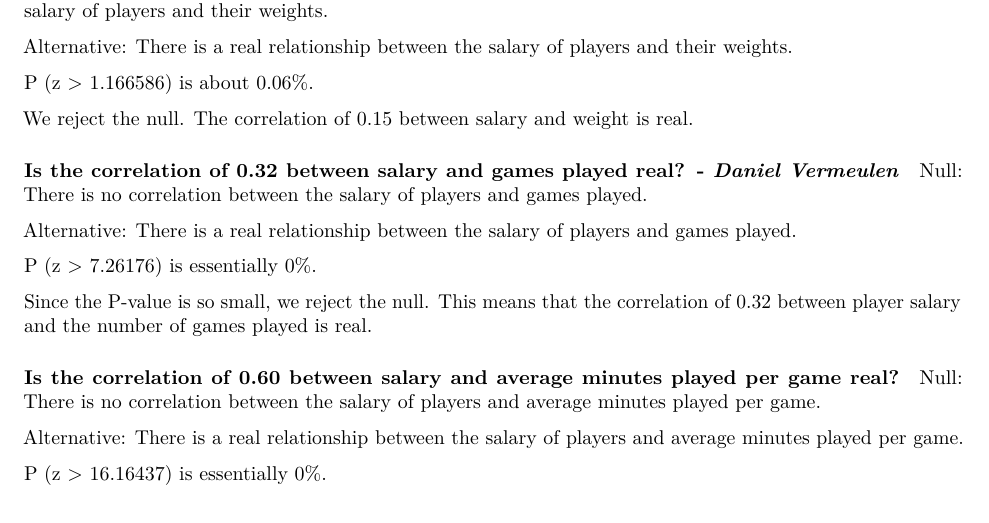
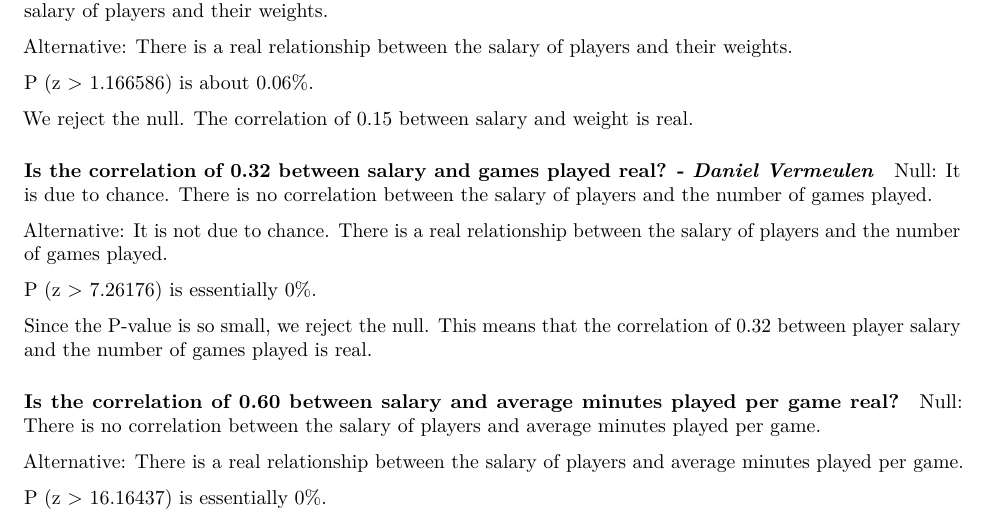
Before and after one commit to colinfitzgerald328/stat20finalproject, an R Markdown document (StatsFinalProject.Rmd): part of page 3 of 5, cut so that both start at the same text. Rendered offline with R 4.5, knitr and Pandoc, then LaTeX, with nearby package versions; some code elsewhere in the file could not run offline.

Commit message:
Update StatsFinalProject.Rmd

````diff
--- a/StatsFinalProject.Rmd
+++ b/StatsFinalProject.Rmd
@@ -438,9 +438,9 @@ We reject the null. The correlation of 0.15 between salary and weight is real.
 
 ##### Is the correlation of 0.32 between salary and games played real? - *Daniel Vermeulen*
 
-Null: There is no correlation between the salary of players and games played.
+Null: It is due to chance. There is no correlation between the salary of players and the number of games played.
 
-Alternative: There is a real relationship between the salary of players and games played.
+Alternative: It is not due to chance. There is a real relationship between the salary of players and the number of games played.
 
 ```{r include=FALSE}
 knitr::opts_chunk$set(
````
